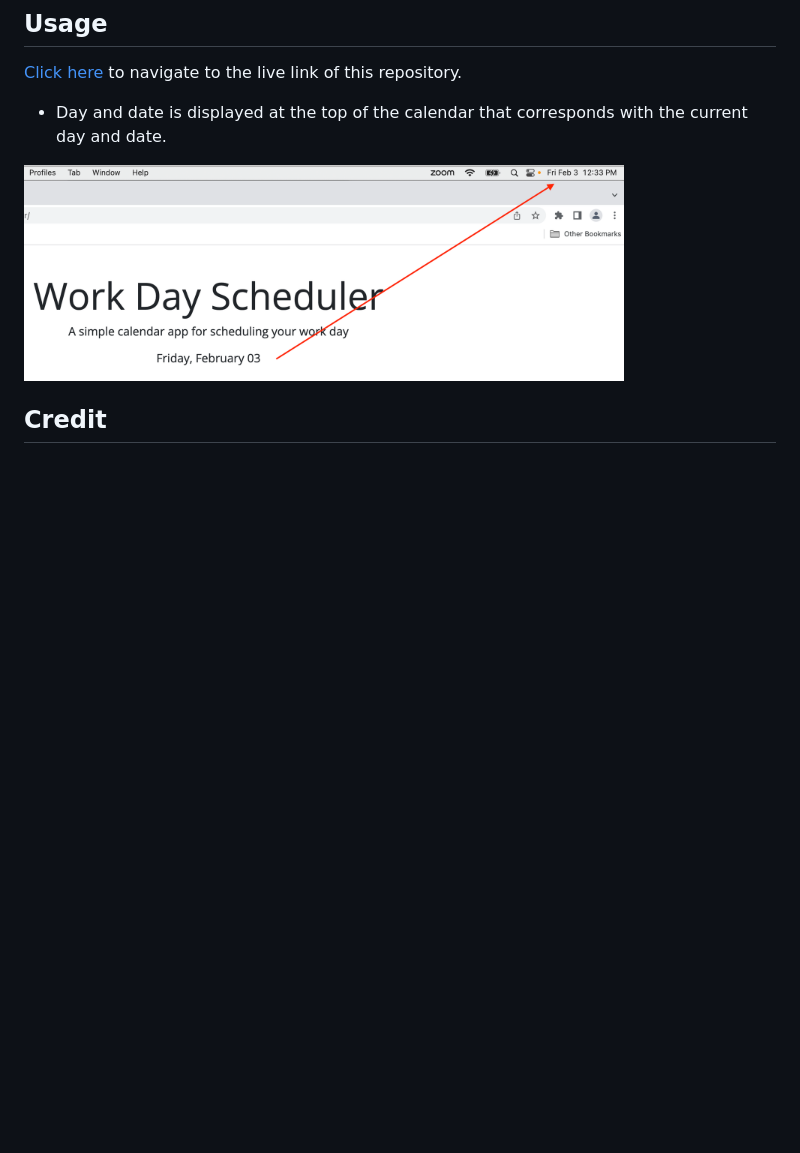
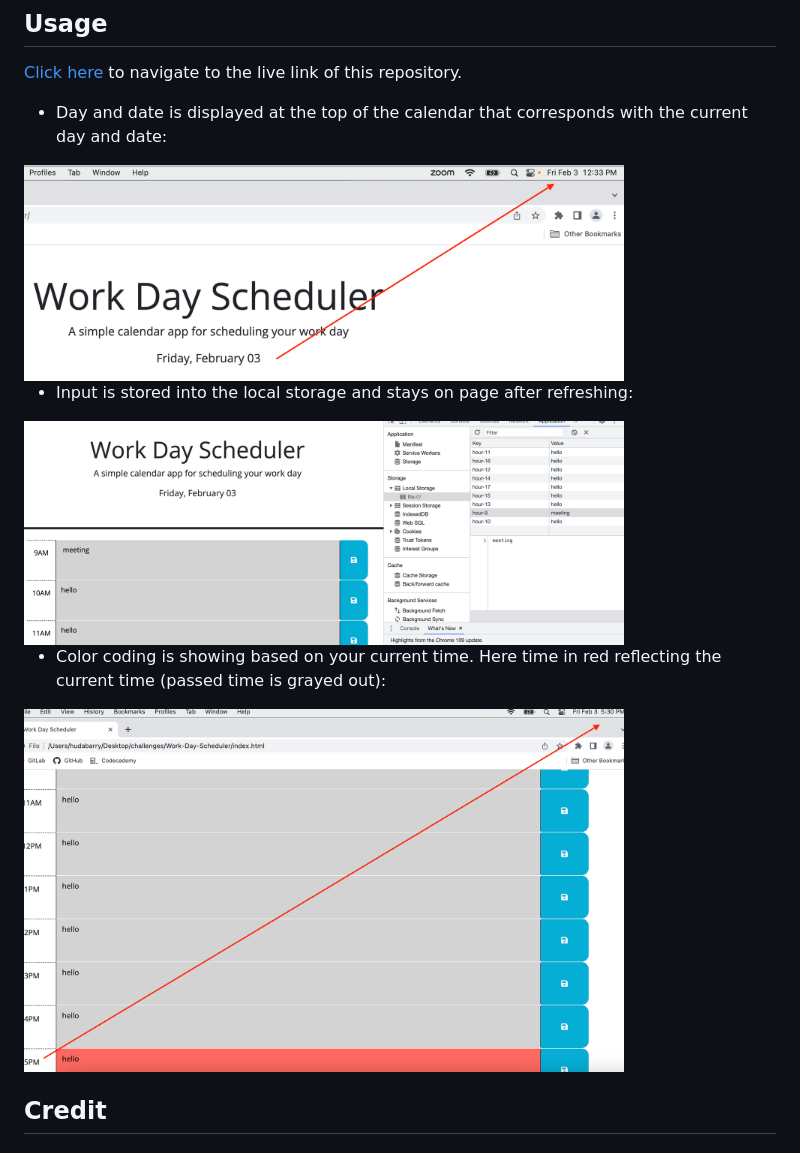
Before and after one commit to hbarry89/Work-Day-Scheduler, a Markdown page: README.md, the part around the change. GitHub-like rendering; pictures changed too: demo-images/demo2.png (added), demo-images/demo3.png (added); blank space fills up the shorter version.

Commit message:
add more demo images and edit readme file

```diff
--- a/README.md
+++ b/README.md
@@ -9,9 +9,17 @@
 
 [Click here](https://hbarry89.github.io/Work-Day-Scheduler/) to navigate to the live link of this repository.
 
-- Day and date is displayed at the top of the calendar that corresponds with the current day and date.
+- Day and date is displayed at the top of the calendar that corresponds with the current day and date:
 
 <img src="demo-images/demo1.png" width="600" height="200">
+
+- Input is stored into the local storage and stays on page after refreshing:
+
+<img src="demo-images/demo2.png" width="600" height="200">
+
+- Color coding is showing based on your current time. Here time in red reflecting the current time (passed time is grayed out):
+
+<img src="demo-images/demo3.png" width="600" height="200">
 
 ## Credit
 
```
